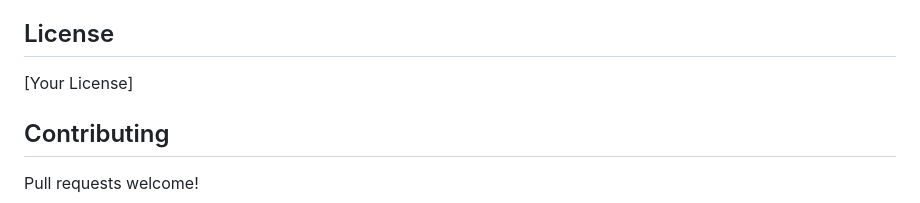
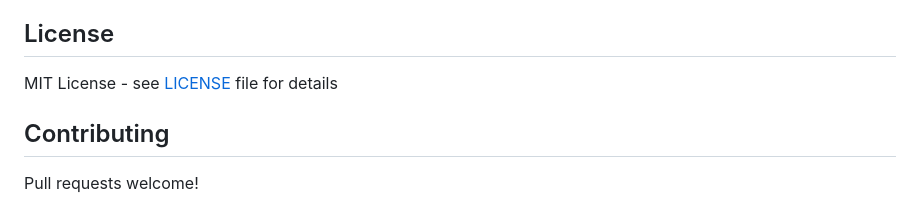
Before and after one commit to liuxhy/catdog_webcam, a Markdown page: README.md, the part around the change. Rendered like a GitHub page.

```diff
--- a/README.md
+++ b/README.md
@@ -196,7 +196,7 @@ pip install tensorflow
 
 ## License
 
-[Your License]
+MIT License - see [LICENSE](LICENSE) file for details
 
 ## Contributing
 
```
